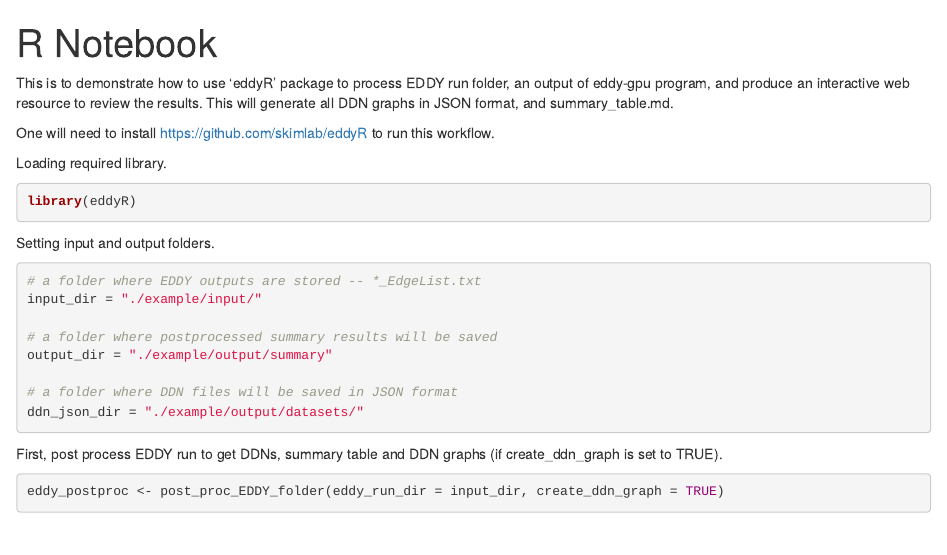
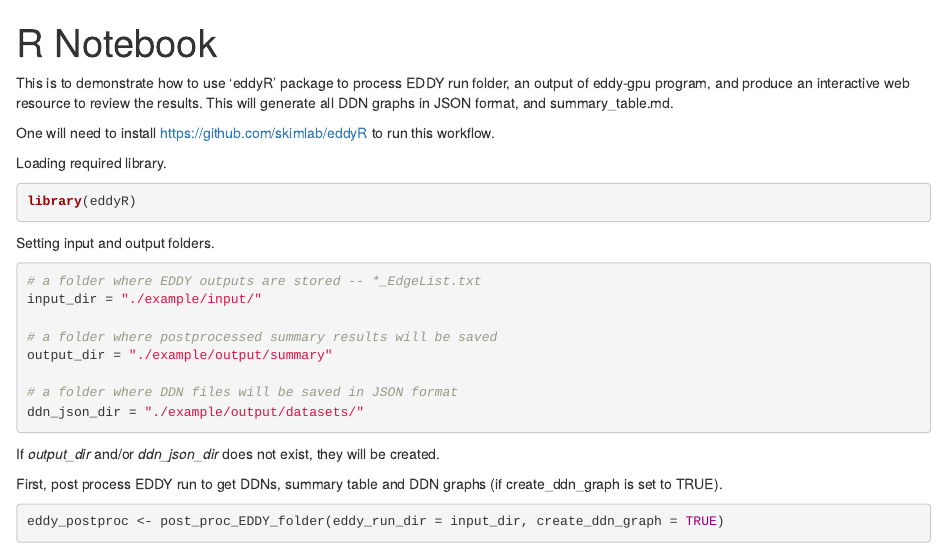
Before and after one commit to skimlab/eddy-postproc, an R Markdown document (workflow/EDDY-postproc-example.Rmd): the page in a window 1100 px wide, from its top. Rendered offline with R 4.5, knitr and Pandoc, with nearby package versions; some code elsewhere in the file could not run offline.

Commit message:
Update EDDY-postproc-example.Rmd

````diff
--- a/workflow/EDDY-postproc-example.Rmd
+++ b/workflow/EDDY-postproc-example.Rmd
@@ -24,6 +24,9 @@ output_dir = "./example/output/summary"
 ddn_json_dir = "./example/output/datasets/"
 ```
 
+If *output_dir* and/or *ddn_json_dir* does not exist, they will be created.
+
+
 First, post process EDDY run to get DDNs, summary table and DDN graphs (if create_ddn_graph is set to TRUE).
 ```{r}
 eddy_postproc <- post_proc_EDDY_folder(eddy_run_dir = input_dir, create_ddn_graph = TRUE)
````
